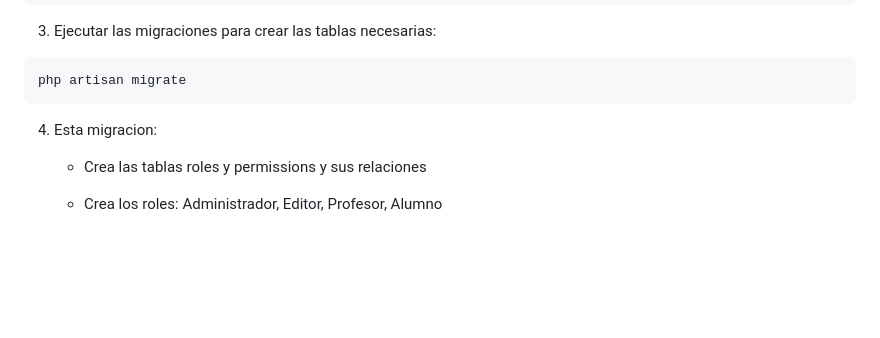
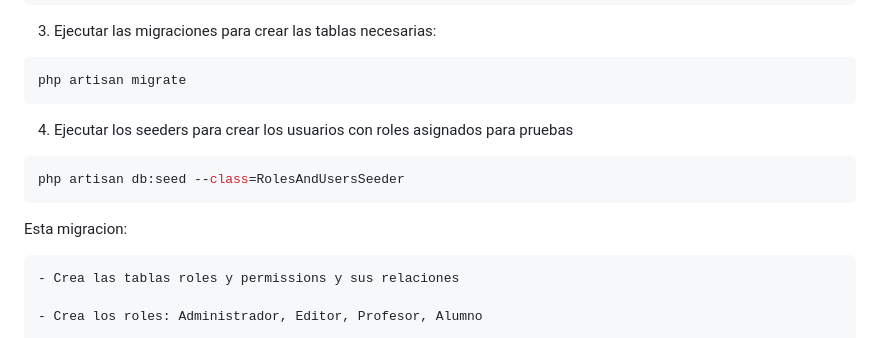
Before and after one commit to mapeos/GAP2025_Laravel, a Markdown page: README.md, the part around the change. Rendered like a GitHub page; blank space fills up the shorter version.

Commit message:
Seeders de usuarios

````diff
--- a/README.md
+++ b/README.md
@@ -88,8 +88,12 @@ php artisan vendor:publish --provider="Spatie\Permission\PermissionServiceProvid
 ```bash
 php artisan migrate
 ```
+4. Ejecutar los seeders para crear los usuarios con roles asignados para pruebas
+```bash
+php artisan db:seed --class=RolesAndUsersSeeder
+```
 
-4. Esta migracion:
+ Esta migracion:
 
     - Crea las tablas roles y permissions y sus relaciones
 
````
